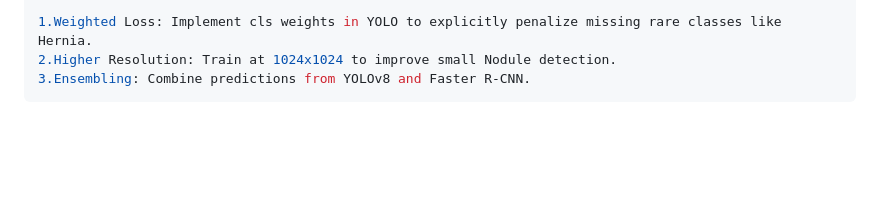
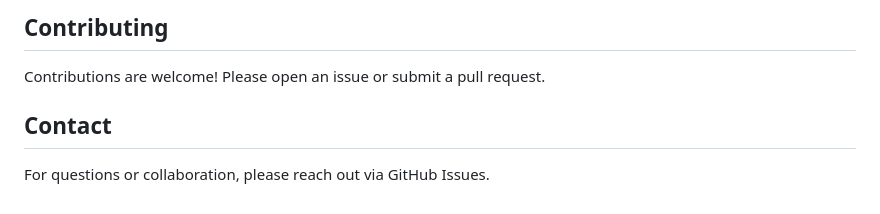
Before and after one commit to Moo7x/Lung-AI-Project, a Markdown page: README.md, the part around one of its changes. Drawn GitHub-style; blank space fills up the shorter version.

````diff
--- a/README.md
+++ b/README.md
@@ -97,5 +124,6 @@ python train_advanced.py
 
-1.Weighted Loss: Implement cls weights in YOLO to explicitly penalize missing rare classes like Hernia.
-2.Higher Resolution: Train at 1024x1024 to improve small Nodule detection.
-3.Ensembling: Combine predictions from YOLOv8 and Faster R-CNN.
-```
+##  Contributing
+Contributions are welcome! Please open an issue or submit a pull request.
+
+##  Contact
+For questions or collaboration, please reach out via GitHub Issues.
````
Also changed, not shown: other parts of README.md (+87 -60 lines).
